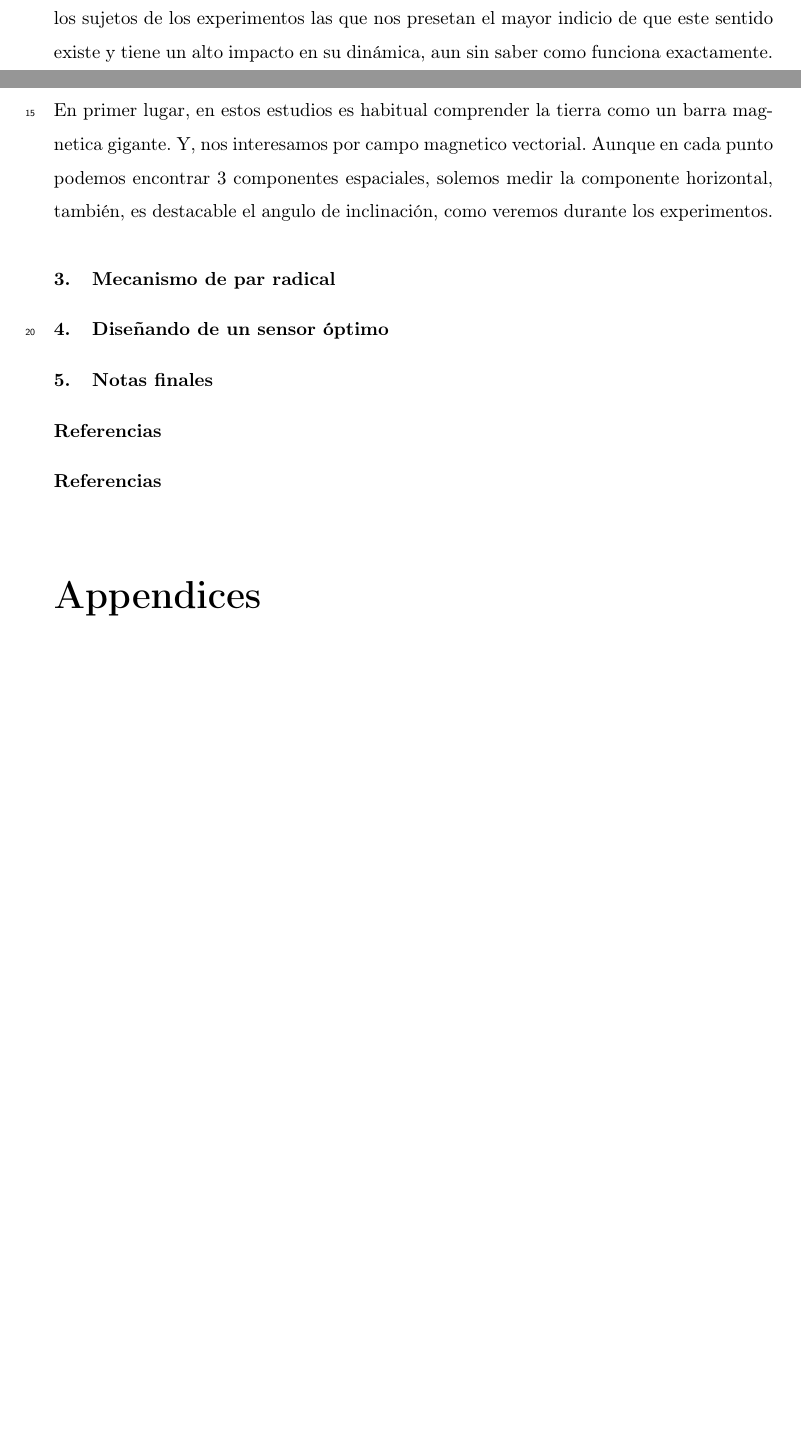
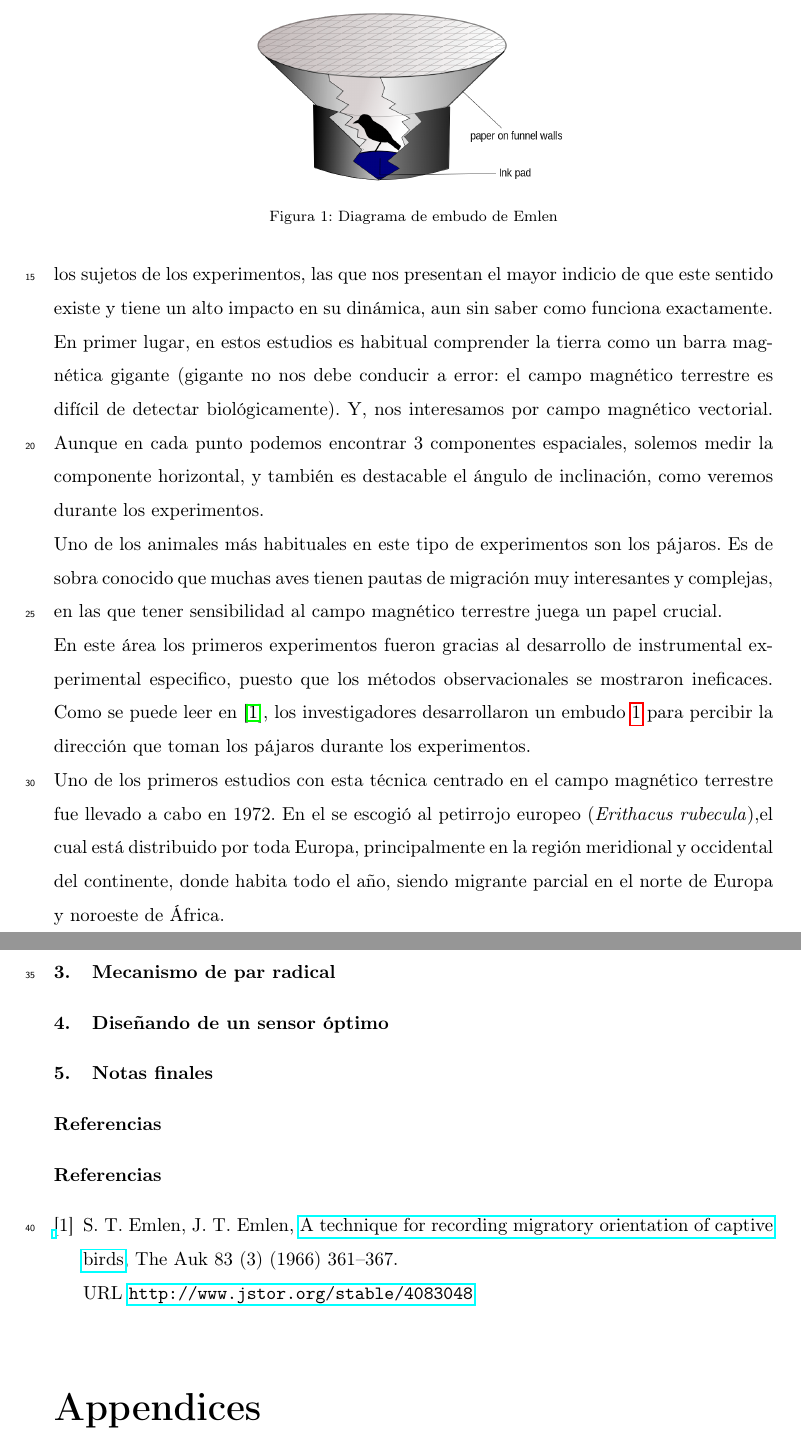
Before and after one commit to thebooort/Magnetic-sensing-with-Quantum-Physics, a LaTeX paper (trabajo/magneticsensing.tex): two parts of pages 1 and 2 of 2 before the commit and two parts of pages 2 and 3 of 3 after it, joined at a grey line, cut at the place of the change, the shorter picture padded with empty space. Compiled offline with pdfLaTeX.

Commit message:
update tex

```diff
--- a/trabajo/magneticsensing.tex
+++ b/trabajo/magneticsensing.tex
@@ -9,6 +9,7 @@
 \usepackage{listings}
 \usepackage{graphicx}
 \usepackage{amsfonts}
+\usepackage{wrapfig}
 \usepackage[toc,page]{appendix}
 \usepackage{amssymb}
 \newtheorem{thm}{Teorema}
@@ -16,7 +17,7 @@
 \newdefinition{rmk}{Remark}
 \newproof{pf}{Demostración}
 \newproof{pot}{Demostración del Teorema \ref{thm2}}
-
+ \graphicspath{ {./images/} }
  \usepackage{listings}
  \usepackage{color}
 
@@ -86,8 +87,19 @@ Destacamos que aun hoy sabemos bastante poco sobre este sentido. Si bien los mec
 
-Aun asi, aunque no sepamos todos los mecanismos involucrados, conocemos la existencia y algunos de los limites de este sentido gracias a los experimentos que se llevan a cabo con diferentes especies animales. Son las respuesta comportamentales que se observan en los sujetos de los experimentos las que nos presetan el mayor indicio de que este sentido existe y tiene un alto impacto en su dinámica, aun sin saber como funciona exactamente.
+Aun asi, aunque no sepamos todos los mecanismos involucrados, conocemos la existencia y algunos de los límites de este sentido, gracias a los experimentos que se llevan a cabo con diferentes especies animales. Son las respuesta comportamentales que se observan en los sujetos de los experimentos, las que nos presentan el mayor indicio de que este sentido existe y tiene un alto impacto en su dinámica, aun sin saber como funciona exactamente.
 
-En primer lugar, en estos estudios es habitual comprender la tierra como un barra magnetica gigante. Y, nos interesamos por campo magnetico vectorial. Aunque en cada punto podemos encontrar 3 componentes espaciales, solemos medir la componente horizontal, también, es destacable el angulo de inclinación, como veremos durante los experimentos.
+En primer lugar, en estos estudios es habitual comprender la tierra como un barra magnética gigante (gigante no nos debe conducir a error: el campo magnético terrestre es difícil de detectar biológicamente). Y, nos interesamos por campo magnético vectorial. Aunque en cada punto podemos encontrar 3 componentes espaciales, solemos medir la componente horizontal, y también es destacable el ángulo de inclinación, como veremos durante los experimentos.
 
+Uno de los animales más habituales en este tipo de experimentos son los pájaros. Es de sobra conocido que muchas aves tienen pautas de migración muy interesantes y complejas, en las que tener sensibilidad al campo magnético terrestre juega un papel crucial.
+
+ En este área los primeros experimentos fueron gracias al desarrollo de instrumental experimental especifico, puesto que los métodos observacionales se mostraron ineficaces. Como se puede leer en \cite{embudo}, los investigadores desarrollaron un embudo \ref{embudo_1} para percibir la dirección que toman los pájaros durante los experimentos.
+  \begin{figure}
+  	\centering
+  	\includegraphics[width=0.5\textwidth]{emlen_funnel}
+  	\caption{Diagrama de embudo de Emlen}
+  	\label{embudo_1}
+  \end{figure}
+
+ Uno de los primeros estudios con esta técnica centrado en el campo magnético terrestre fue llevado a cabo en 1972. En el se escogió al petirrojo europeo (\textit{Erithacus rubecula}),el cual está distribuido por toda Europa, principalmente en la región meridional y occidental del continente, donde habita todo el año, siendo migrante parcial en el norte de Europa y noroeste de África.
 
 
 \section{Mecanismo de par radical}
@@ -104,6 +116,7 @@ En primer lugar, en estos estudios es habitual comprender la tierra como un barr
 
 \section*{Referencias}
 \spacing{1.5}
+\bibliographystyle{apalike}
 \bibliography{bibliograf}
 
 \begin{appendices}
```
Also changed, not shown: trabajo/bibliograf.bib (+11 -8 lines), trabajo/images/emlen_funnel.png (added), trabajo/magneticsensing.pdf, trabajo/magneticsensing.tex (2 more changed lines), 1 other file.
